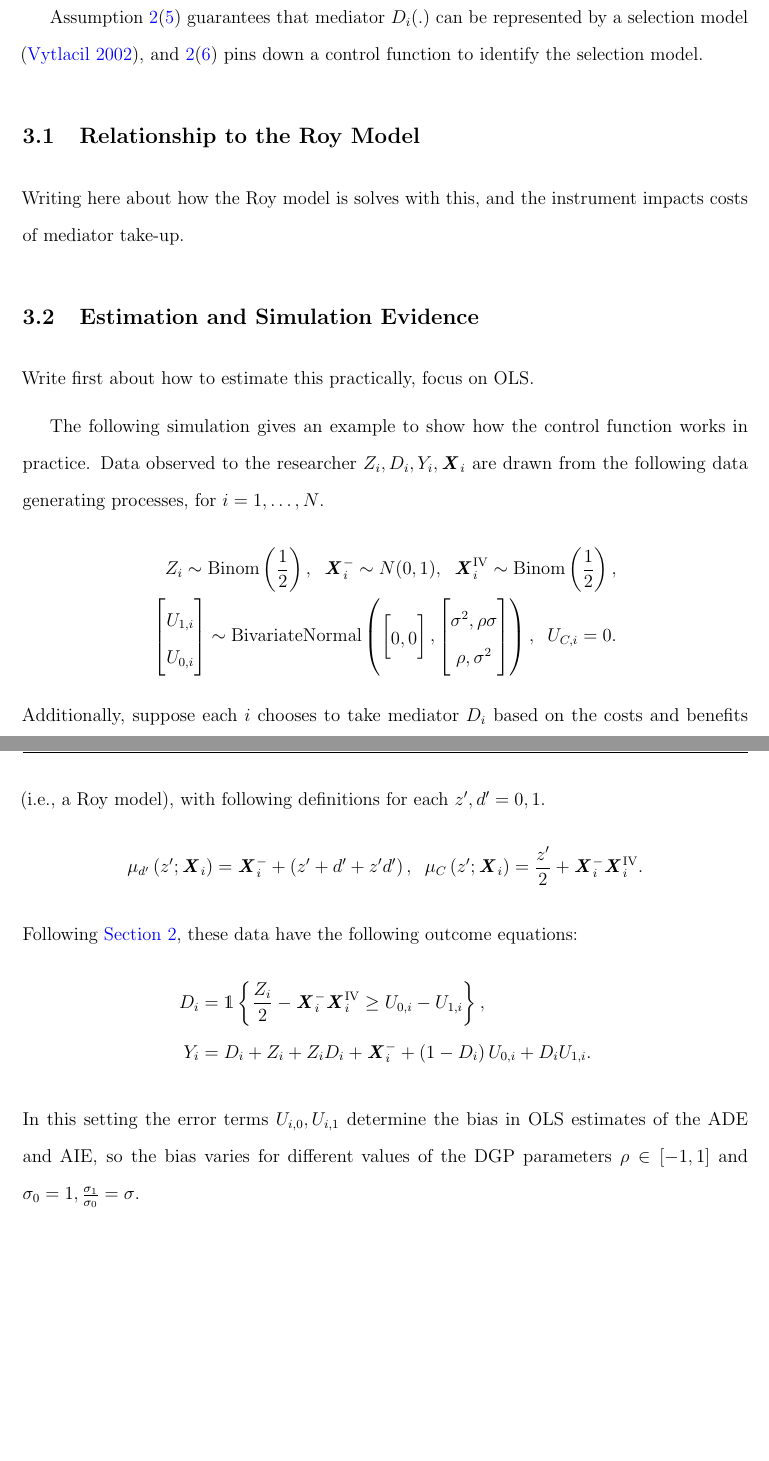
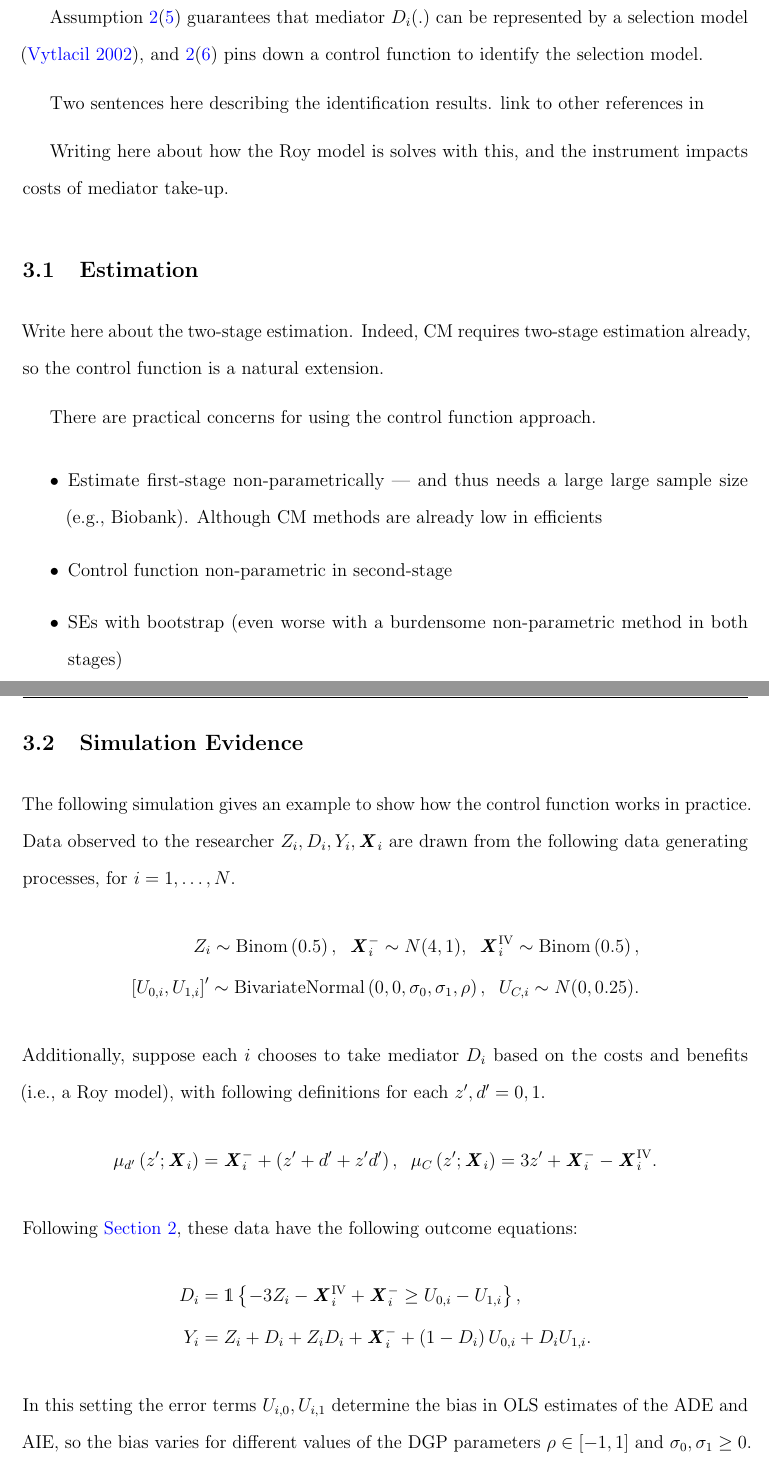
Before and after one commit to shoganhennessy/mediation-natural-experiment, a LaTeX paper (text/paper.tex, which reads text/sections/04-controlfun.tex): two parts of pages 14 and 15 of 25, joined at a grey line, cut so that both start at the same text, the shorter picture padded with empty space. The pictures show the PDF file text/paper.pdf that the author committed with the source.

Commit message:
Control function simulation works well now -> pipe bootstrap results to a figure varying the rho value.

```diff
--- a/text/sections/04-controlfun.tex
+++ b/text/sections/04-controlfun.tex
@@ -28,12 +29,12 @@ Write $K_i$ for the mediator propensity score, as a function of the instrument $
 $K_i$ serves as the control function in this setting.
-\[ K_i = \Probgiven{D_i = 1}{Z_i, \vec X_i^{\text{IV}}, \vec X_i^-} \]
+\[ K_i = D_i - \Egiven{D_i}{Z_i, \vec X_i^{\text{IV}}, \vec X_i^-} \]
 
 \begin{theorem}
     \label{thm:controlfun}
-    If \ref{dfn:controlfun-assumptions}\eqref{eqn:firststage-monotonicity} and \ref{dfn:controlfun-assumptions}\eqref{eqn:controlfun-iv} hold, then the average potential outcomes (and thus, the ADE and AIE) are identified by a control function approach .
+    If \ref{dfn:controlfun-assumptions}\eqref{eqn:firststage-monotonicity} and \ref{dfn:controlfun-assumptions}\eqref{eqn:controlfun-iv} hold, then the average potential outcomes (and thus, the ADE and AIE) are identified by a control function approach.
     \[ \Egiven{Y_i}{Z_i = z', D_i = d', \vec X_i^-, K_i}
         = \Egiven{Y_i(z', d')}{\vec X_i^-, K_i}
-        , \;\; \text{ for } z', d' = 0,1 \]
+        , \;\; \text{ for } z', d' = 0,1. \]
 \end{theorem}
 \begin{proof}
     Special case of \citet[Theorem~1]{imbens2009identification}; see \autoref{appendix:controlfun-proof}.
@@ -41,16 +42,28 @@ $K_i$ serves as the control function in this setting.
 
 Assumption \ref{dfn:controlfun-assumptions}\eqref{eqn:firststage-monotonicity} guarantees that mediator $D_i(.)$ can be represented by a selection model \citep{vytlacil2002independence}, and \ref{dfn:controlfun-assumptions}\eqref{eqn:controlfun-iv} pins down a control function to identify the selection model.
 
-\subsection{Relationship to the Roy Model}
+Two sentences here describing the identification results.
+link to other references in
 
 Writing here about how the Roy model is solves with this, and the instrument impacts costs of mediator take-up.
 
-\subsection{Estimation and Simulation Evidence}
 
-Write first about how to estimate this practically, focus on OLS.
+\subsection{Estimation}
 
+
+
+
+Write here about the two-stage estimation.
+Indeed, CM requires two-stage estimation already, so the control function is a natural extension.
+
+There are practical concerns for using the control function approach.
+\begin{itemize}
+    \item Estimate first-stage non-parametrically --- and thus needs a large large sample size (e.g., Biobank).  Although CM methods are already low in efficients
+    \item Control function non-parametric in second-stage
+    \item SEs with bootstrap (even worse with a burdensome non-parametric method in both stages)
+\end{itemize}
+
+\subsection{Simulation Evidence}
 The following simulation gives an example to show how the control function works in practice.
 Data observed to the researcher $Z_i, D_i, Y_i, \vec X_i$ are drawn from the following data generating processes, for $i = 1, \hdots, N$.
 \begin{align*}
-    Z_i \sim \text{Binom}\left( \frac 12 \right),
-    \;\; \vec X_i^- \sim N(0, 1),
@@ -60,18 +70,23 @@ Data observed to the researcher $Z_i, D_i, Y_i, \vec X_i$ are drawn from the fol
-        \begin{bmatrix} 0, 0 \end{bmatrix},
-        \begin{bmatrix} \sigma^2, \rho \sigma \\ \rho, \sigma^2 \end{bmatrix} \right),
-    \;\; U_{C,i} = 0.
+    Z_i \sim \text{Binom}\left(0.5 \right),
+    \;\; \vec X_i^- \sim N(4, 1),
+    \;\; \vec X_i^{\text{IV}} \sim \text{Binom}\left( 0.5 \right), \\
+    \left[ U_{0,i}, U_{1,i} \right]' \sim
+    \text{BivariateNormal}\left( 0, 0, \sigma_0, \sigma_1, \rho \right),
+    \;\; U_{C,i} \sim N(0, 0.25).
 \end{align*}
 Additionally, suppose each $i$ chooses to take mediator $D_i$ based on the costs and benefits (i.e., a Roy model), with following definitions for each $z', d' = 0, 1$.
 \begin{align*}
     \mu_{d'}\left(z' ; \vec X_i \right) = \vec X_i^- + \left( z' + d' + z' d' \right),
-    \;\; \mu_{C}\left(z' ; \vec X_i \right) = \frac{z'}{2} + \vec X_i^- \vec X_i^{\text{IV}}.
+    \;\; \mu_{C}\left(z' ; \vec X_i \right) = 3z' + \vec X_i^- - \vec X_i^{\text{IV}}.
 \end{align*}
 Following \autoref{sec:selection}, these data have the following outcome equations:
 \begin{align*}
-    D_i &= \indicator{\frac{Z_i}{2} - \vec X_i^- \vec X_i^{\text{IV}} \geq U_{0,i} - U_{1,i}},  \\
-    Y_i &= D_i + Z_i + Z_i D_i + \vec X_i^-
+    D_i &= \indicator{-3Z_i - \vec X_i^{\text{IV}} + \vec X_i^- \geq U_{0,i} - U_{1,i}},  \\
+    Y_i &= Z_i + D_i + Z_i D_i + \vec X_i^-
         + \left( 1 - D_i \right) U_{0,i} + D_i U_{1,i}.
 \end{align*}
-In this setting the error terms $U_{i, 0}, U_{i, 1}$ determine the bias in OLS estimates of the ADE and AIE, so the bias varies for different values of the DGP parameters $\rho \in [-1, 1]$ and $\sigma_0 = 1, \frac{\sigma_1}{\sigma_0} = \sigma$.
+In this setting the error terms $U_{i, 0}, U_{i, 1}$ determine the bias in OLS estimates of the ADE and AIE, so the bias varies for different values of the DGP parameters $\rho \in [-1, 1]$ and $\sigma_0, \sigma_1 \geq 0$.
 
-\textbf{To-do:} write the formula for main confounders, $\E{U_{0,i}}{D_i = 0}$ and $\E{U_{1,i}}{D_i = 1}$, which are the bias terms, and how they depend on $\rho, \sigma_0, \sigma_1$.
+% \textbf{To-do:} write the formula for main confounders, $\E{U_{0,i}}{D_i = 0}$ and $\E{U_{1,i}}{D_i = 1}$, which are the bias terms, and how they depend on $\rho, \sigma_0, \sigma_1$.
+
+\begin{figure}[h!]
@@ -77,0 +106,3 @@ In this setting the error terms $U_{i, 0}, U_{i, 1}$ determine the bias in OLS e
+    \label{fig:rho-bias}
+    \justify
+    \footnotesize
@@ -77,0 +113 @@ In this setting the error terms $U_{i, 0}, U_{i, 1}$ determine the bias in OLS e
+\end{figure}
```
Also changed, not shown: text/sections/02-mediation.tex (+6 -3 lines), text/sections/08-bibliography.bib (+12 -0 lines), text/sections/09-appendix.tex (+14 -14 lines), text/paper.pdf, text/sections/04-controlfun.tex (29 more changed lines), 2 other files.
